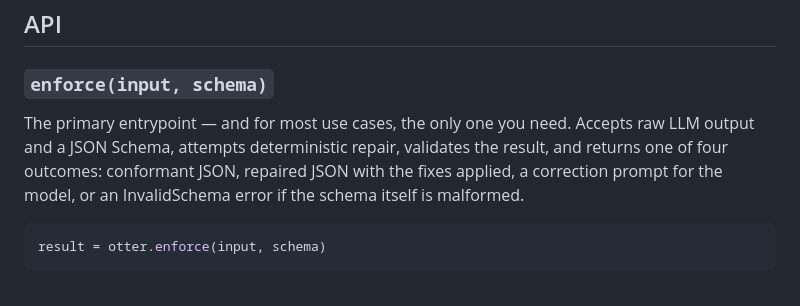
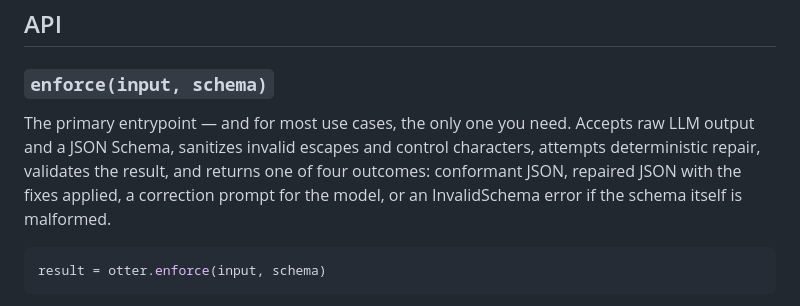
Before and after one commit to apexrx/otter, a Markdown page: README.md, the part around the change. Drawn GitHub-style.

Commit message:
docs(readme): update API info

````diff
--- a/README.md
+++ b/README.md
@@ -14,7 +14,7 @@ Otter never mutates beyond schema constraints. No probabilistic fixes. Every tra
 
 ### `enforce(input, schema)`
 
-The primary entrypoint — and for most use cases, the only one you need. Accepts raw LLM output and a JSON Schema, attempts deterministic repair, validates the result, and returns one of four outcomes: conformant JSON, repaired JSON with the fixes applied, a correction prompt for the model, or an InvalidSchema error if the schema itself is malformed.
+The primary entrypoint — and for most use cases, the only one you need. Accepts raw LLM output and a JSON Schema, sanitizes invalid escapes and control characters, attempts deterministic repair, validates the result, and returns one of four outcomes: conformant JSON, repaired JSON with the fixes applied, a correction prompt for the model, or an InvalidSchema error if the schema itself is malformed.
 
 ```python id="k1q8zs"
 result = otter.enforce(input, schema)
````
